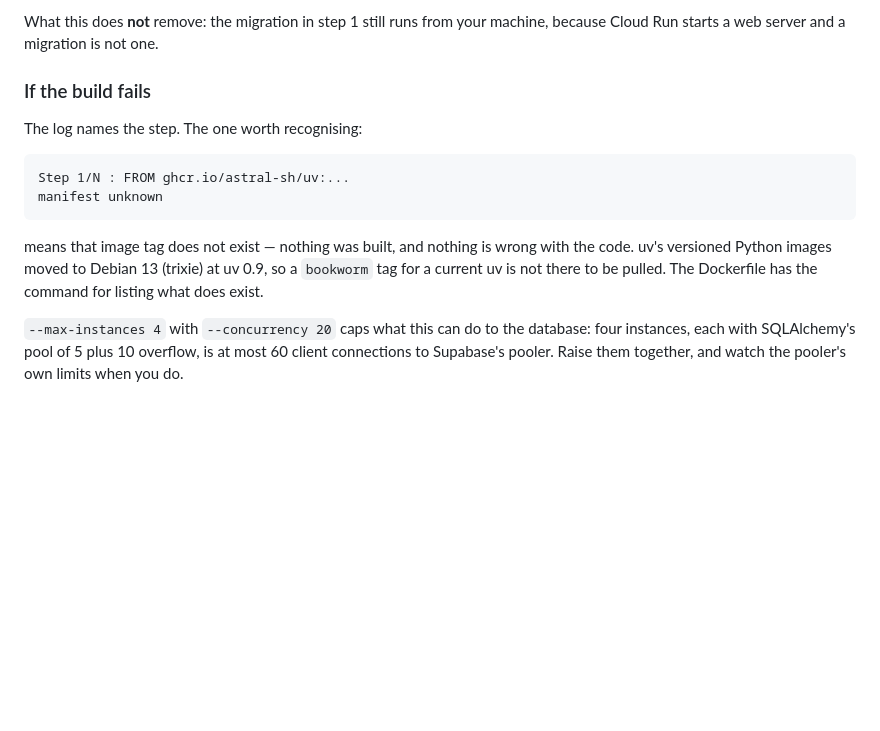
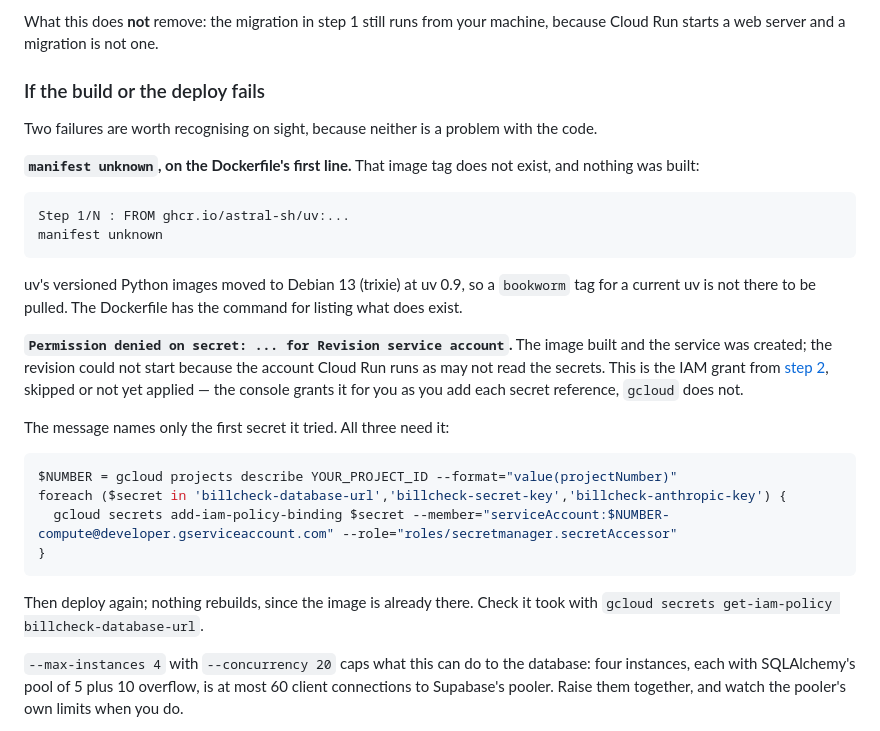
Before and after one commit to minhajksm/BillCheck, a Markdown page: docs/deploy.md, the part around the change. Drawn GitHub-style; blank space fills up the shorter version.

Commit message:
Name the secret permission error in the runbook
The IAM grant is in step 2, and skipping it fails at the one point that looks
least like its cause: the image builds, the service is created, and the
revision will not start with "Permission denied on secret ... for Revision
service account". So the troubleshooting section now covers deploy failures as
well as build failures and names this one, including that the message lists
only the first secret it tried while all three need the grant, and that the
console grants it as you add each secret reference where gcloud does not.

Co-Authored-By: Claude Opus 5 <noreply@anthropic.com>
Claude-Session: https://claude.ai/code/session_01PijV7afXNCkbAQSs9tFNke

````diff
--- a/docs/deploy.md
+++ b/docs/deploy.md
@@ -346,19 +346,40 @@ they survive every later deploy and are only edited when you mean to.
 What this does **not** remove: the migration in step 1 still runs from your
 machine, because Cloud Run starts a web server and a migration is not one.
 
-### If the build fails
+### If the build or the deploy fails
 
-The log names the step. The one worth recognising:
+Two failures are worth recognising on sight, because neither is a problem with
+the code.
+
+**`manifest unknown`, on the Dockerfile's first line.** That image tag does
+not exist, and nothing was built:
 
 ```
 Step 1/N : FROM ghcr.io/astral-sh/uv:...
 manifest unknown
 ```
 
-means that image tag does not exist — nothing was built, and nothing is wrong
-with the code. uv's versioned Python images moved to Debian 13 (trixie) at
-uv 0.9, so a `bookworm` tag for a current uv is not there to be pulled. The
-Dockerfile has the command for listing what does exist.
+uv's versioned Python images moved to Debian 13 (trixie) at uv 0.9, so a
+`bookworm` tag for a current uv is not there to be pulled. The Dockerfile has
+the command for listing what does exist.
+
+**`Permission denied on secret: ... for Revision service account`.** The image
+built and the service was created; the revision could not start because the
+account Cloud Run runs as may not read the secrets. This is the IAM grant from
+[step 2](#2-secrets), skipped or not yet applied — the console grants it for
+you as you add each secret reference, `gcloud` does not.
+
+The message names only the first secret it tried. All three need it:
+
+```powershell
+$NUMBER = gcloud projects describe YOUR_PROJECT_ID --format="value(projectNumber)"
+foreach ($secret in 'billcheck-database-url','billcheck-secret-key','billcheck-anthropic-key') {
+  gcloud secrets add-iam-policy-binding $secret --member="serviceAccount:$NUMBER-compute@developer.gserviceaccount.com" --role="roles/secretmanager.secretAccessor"
+}
+```
+
+Then deploy again; nothing rebuilds, since the image is already there. Check
+it took with `gcloud secrets get-iam-policy billcheck-database-url`.
 
 `--max-instances 4` with `--concurrency 20` caps what this can do to the
 database: four instances, each with SQLAlchemy's pool of 5 plus 10 overflow,
````
